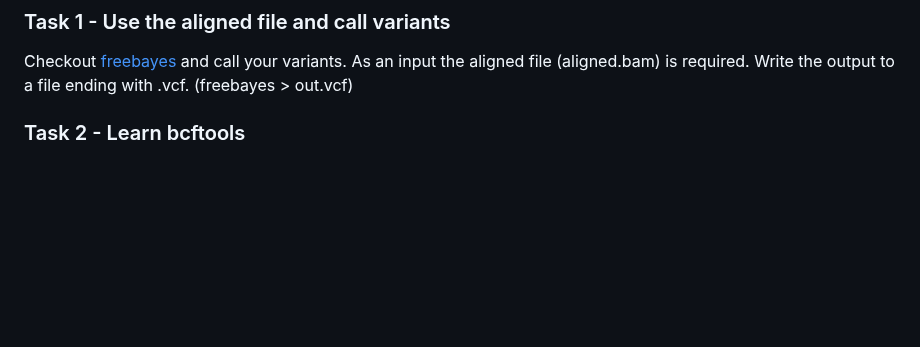
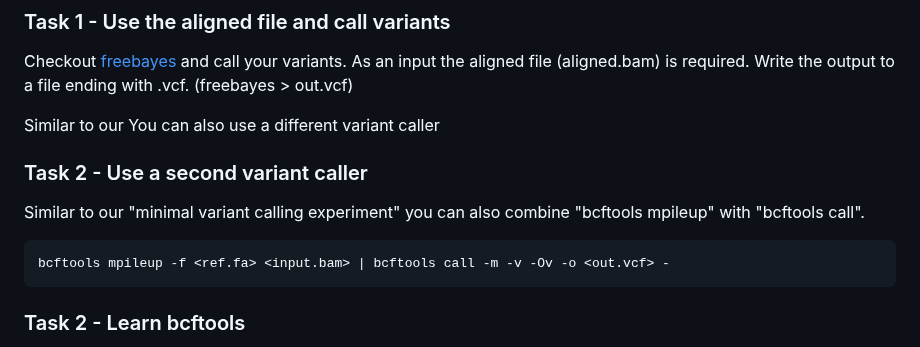
Before and after one commit to genepi/ngs-class, a Markdown page: scripts/exercises.md, the part around the change. Drawn GitHub-style; blank space fills up the shorter version.

````diff
--- a/scripts/exercises.md
+++ b/scripts/exercises.md
@@ -62,6 +62,14 @@ Install "Tablet" (*.exe available in the Shared Drive) and load the BAM file via
 ### Task 1 - Use the aligned file and call variants
 Checkout [freebayes](https://github.com/ekg/freebayes#usage) and call your variants. As an input the aligned file (aligned.bam) is required. Write the output to a file ending with .vcf. (freebayes <ref> <bam> > out.vcf)
 
+Similar to our You can also use a different variant caller
+
+### Task 2 - Use a second variant caller
+Similar to our "minimal variant calling experiment" you can also combine "bcftools mpileup" with "bcftools call".
+```
+bcftools mpileup -f <ref.fa> <input.bam> | bcftools call -m -v -Ov -o <out.vcf> -
+```
+
 ### Task 2 - Learn bcftools
 [Bcftools](https://samtools.github.io/bcftools/bcftools.html) are utilities for variant calling and manipulating VCFs and BCFs. Try to learn the bcftools convert command extract a region from the vcf file.
 
````
